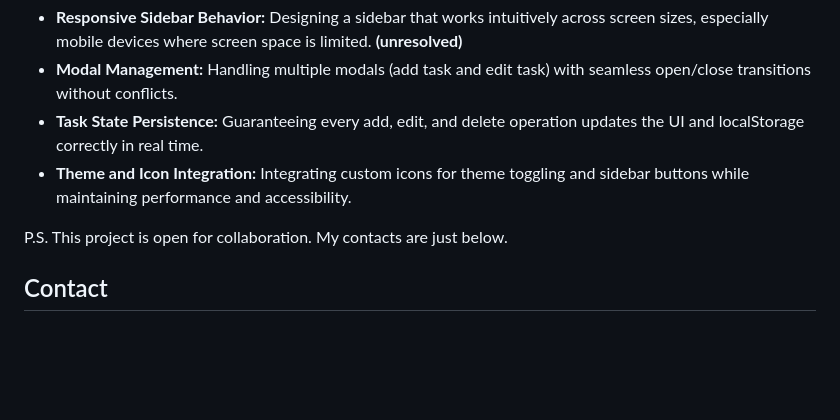
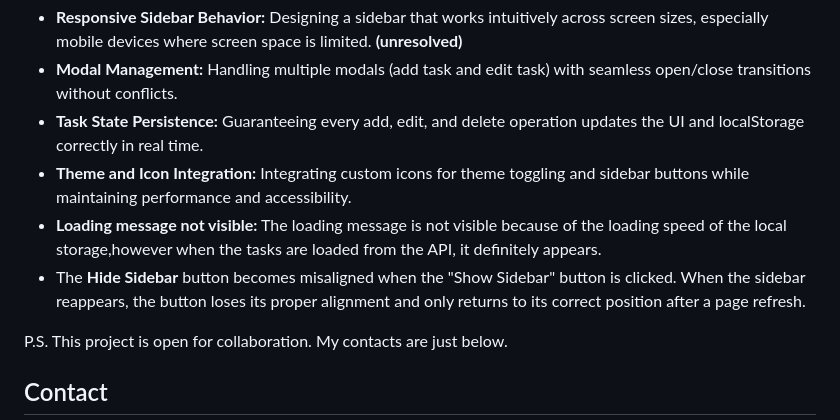
Before and after one commit to Rue87/RUNMAR25118_fto2502_B1_Runyararo-Marongwe_JSLPP, a Markdown page: README.md, the part around the change. Rendered like a GitHub page; blank space fills up the shorter version.

Commit message:
update README with current project challenges

```diff
--- a/README.md
+++ b/README.md
@@ -64,6 +64,8 @@ This Kanban Task Manager enables users to organize tasks visually into three col
 - **Modal Management:** Handling multiple modals (add task and edit task) with seamless open/close transitions without conflicts.
 - **Task State Persistence:** Guaranteeing every add, edit, and delete operation updates the UI and localStorage correctly in real time.
 - **Theme and Icon Integration:** Integrating custom icons for theme toggling and sidebar buttons while maintaining performance and accessibility.
+- **Loading message not visible:** The loading message is not visible because of the loading speed of the local storage,however when the tasks are loaded from the API, it definitely appears.
+- The **Hide Sidebar** button becomes misaligned when the "Show Sidebar" button is clicked. When the sidebar reappears, the button loses its proper alignment and only returns to its correct position after a page refresh.
 
 P.S. This project is open for collaboration. My contacts are just below.
 
```
